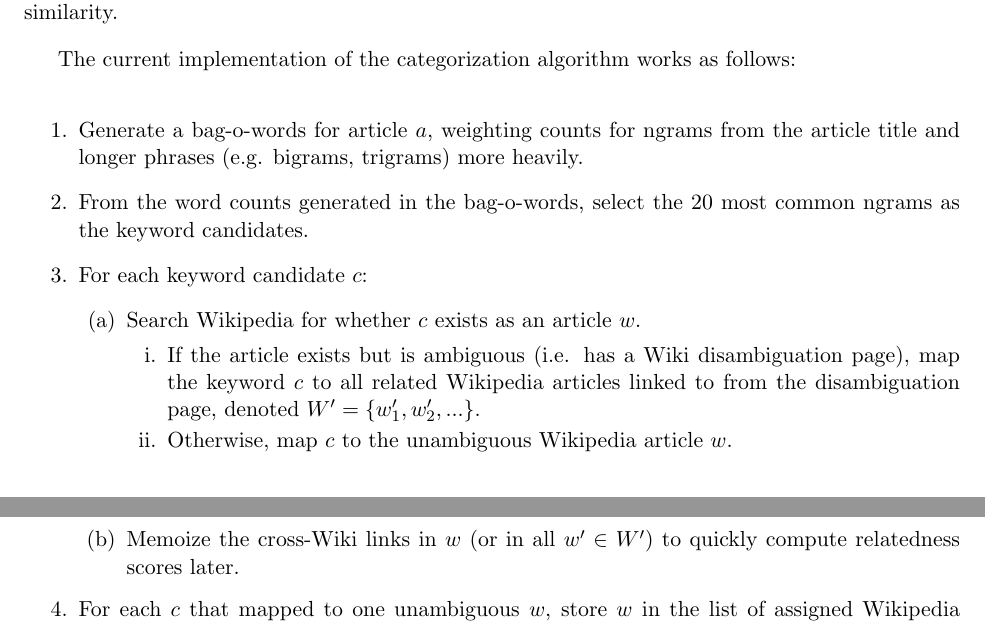
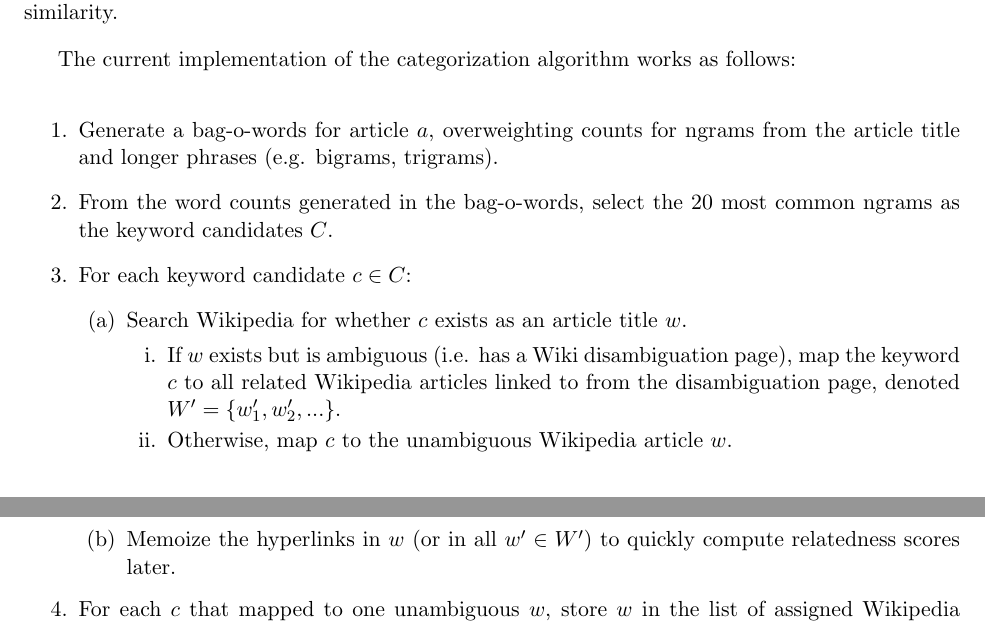
Before and after one commit to sourcemash/Kemeny, a LaTeX document (kemeny_sourcemash.tex): two parts of pages 3 and 4 of 5, joined at a grey line, cut so that both start at the same text. Compiled offline with pdfLaTeX.

Commit message:
PR fixes

```diff
--- a/kemeny_sourcemash.tex
+++ b/kemeny_sourcemash.tex
@@ -84,16 +84,16 @@ The current implementation of the categorization algorithm works as follows:
 
 \begin{enumerate}
 
-\item Generate a bag-o-words for article $a$, weighting counts for ngrams from the article title and longer phrases (e.g. bigrams, trigrams) more heavily.
-\item From the word counts generated in the bag-o-words, select the 20 most common ngrams as the keyword candidates.
-\item For each keyword candidate $c$:
+\item Generate a bag-o-words for article $a$, overweighting counts for ngrams from the article title and longer phrases (e.g. bigrams, trigrams).
+\item From the word counts generated in the bag-o-words, select the 20 most common ngrams as the keyword candidates $C$.
+\item For each keyword candidate $c \in C$:
   \begin{enumerate}
-  	\item Search Wikipedia for whether $c$ exists as an article $w$.
+  	\item Search Wikipedia for whether $c$ exists as an article title $w$.
   	\begin{enumerate}
- 		 \item If the article exists but is ambiguous (i.e. has a Wiki disambiguation page), map the keyword $c$ to all related Wikipedia articles linked to from the disambiguation page, denoted $W' = \{w'_{1}, w'_{2}, ...\}$.
+ 		 \item If $w$ exists but is ambiguous (i.e. has a Wiki disambiguation page), map the keyword $c$ to all related Wikipedia articles linked to from the disambiguation page, denoted $W' = \{w'_{1}, w'_{2}, ...\}$.
   		\item Otherwise, map $c$ to the unambiguous Wikipedia article $w$.
   	\end{enumerate}
-	\item Memoize the cross-Wiki links in $w$ (or in all $w' \in W'$) to quickly compute relatedness scores later.
+	\item Memoize the hyperlinks in $w$ (or in all $w' \in W'$) to quickly compute relatedness scores later.
   \end{enumerate}
 \item For each $c$ that mapped to one unambiguous $w$, store $w$ in the list of assigned Wikipedia articles for the article $a$, denoted $A$.
 \item For each $c'$ that mapped to an ambiguous set $W'$, sum the relatedness scores between each $w' \in W'$ and all articles $w \in A$ from Step 4. Append the $w'$ with the greatest summed relatedness score to the list of assigned articles $A$.
```
